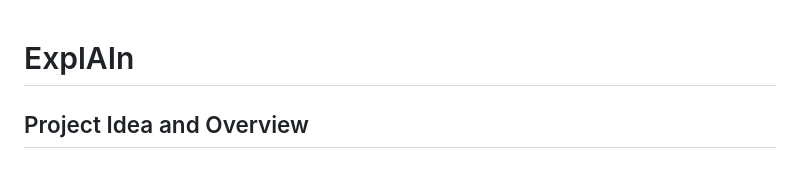
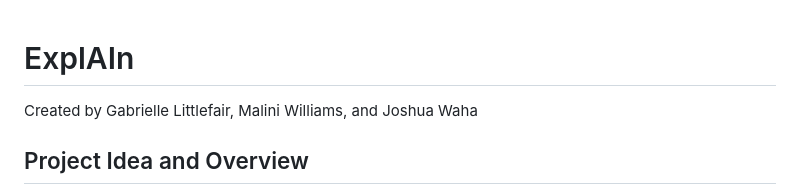
Before and after one commit to gabriellelittle1/MGJ, a Markdown page: README.md, the part around the change. GitHub-like rendering.

```diff
--- a/README.md
+++ b/README.md
@@ -1,4 +1,6 @@
 # ExplAIn
+
+Created by Gabrielle Littlefair, Malini Williams, and Joshua Waha
 
 ## Project Idea and Overview
 
```
